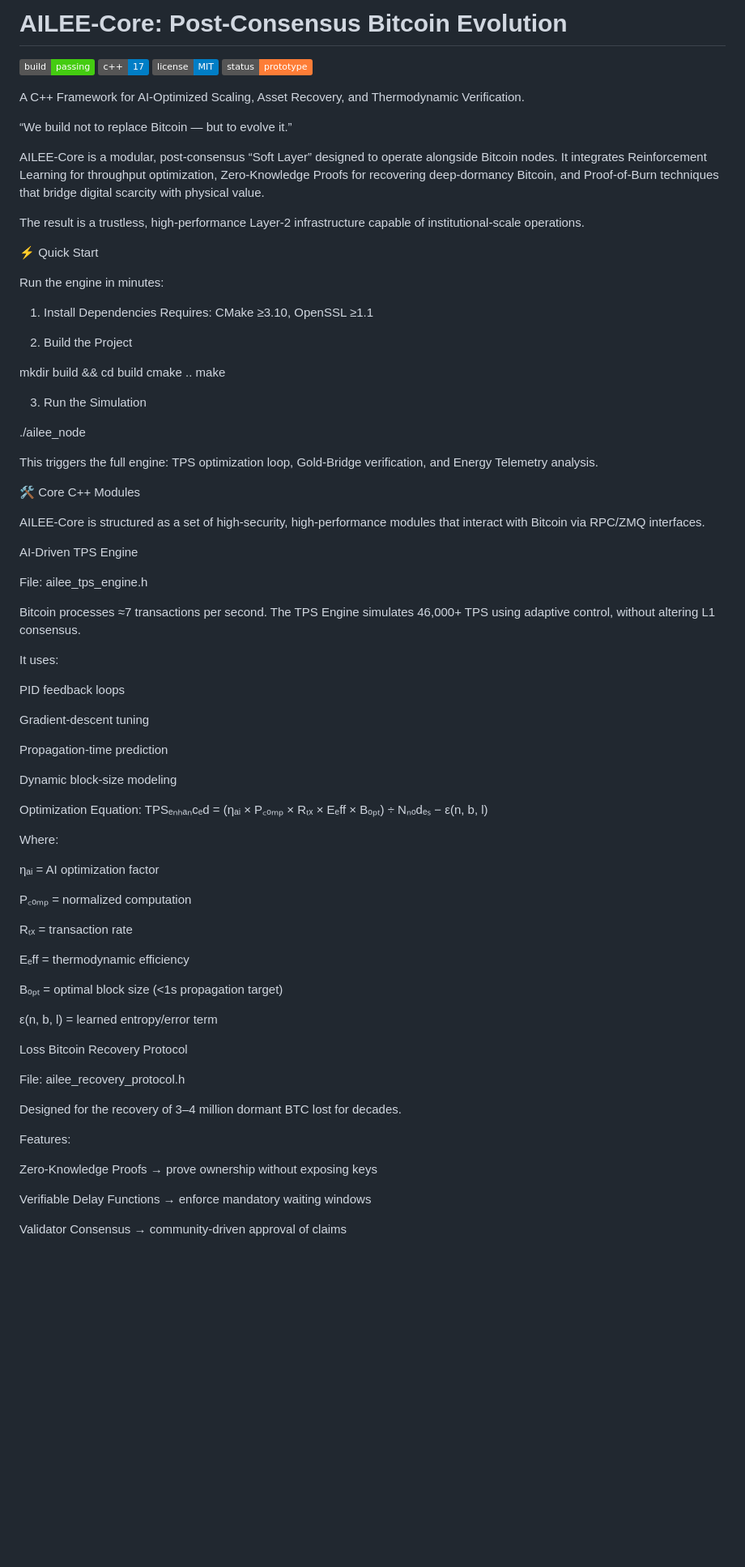
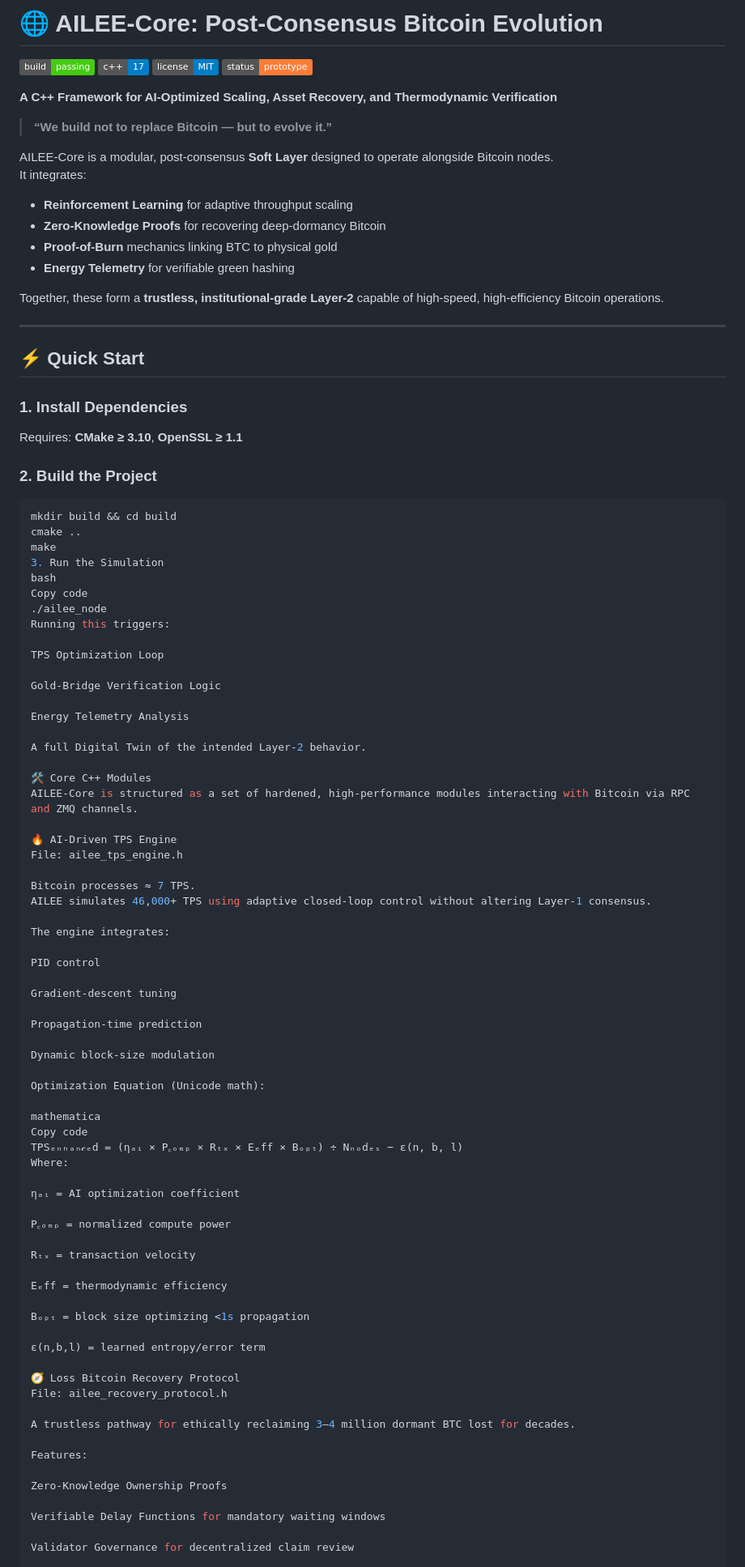
Before and after one commit to dfeen87/AILEE-Protocol-Core-For-Bitcoin, a Markdown page: README.md, the part around one of its changes. Shown at 81% size. Drawn GitHub-style; badges without logos; blank space fills up the shorter version.

````diff
--- a/README.md
+++ b/README.md
@@ -1,3 +1,2 @@
-# AILEE-Core: Post-Consensus Bitcoin Evolution
-
+# 🌐 AILEE-Core: Post-Consensus Bitcoin Evolution
 ![Build Status](https://img.shields.io/badge/build-passing-brightgreen)
@@ -6,85 +5,93 @@
 ![Status](https://img.shields.io/badge/status-prototype-orange)
 
-A C++ Framework for AI-Optimized Scaling, Asset Recovery, and Thermodynamic Verification.
+**A C++ Framework for AI-Optimized Scaling, Asset Recovery, and Thermodynamic Verification**
 
-“We build not to replace Bitcoin — but to evolve it.”
+> **“We build not to replace Bitcoin — but to evolve it.”**
 
-AILEE-Core is a modular, post-consensus “Soft Layer” designed to operate alongside Bitcoin nodes.
-It integrates Reinforcement Learning for throughput optimization, Zero-Knowledge Proofs for recovering deep-dormancy Bitcoin, and Proof-of-Burn techniques that bridge digital scarcity with
-physical value.
+AILEE-Core is a modular, post-consensus **Soft Layer** designed to operate alongside Bitcoin nodes.
+It integrates:
 
-The result is a trustless, high-performance Layer-2 infrastructure capable of institutional-scale operations.
+- **Reinforcement Learning** for adaptive throughput scaling
+- **Zero-Knowledge Proofs** for recovering deep-dormancy Bitcoin
+- **Proof-of-Burn** mechanics linking BTC to physical gold
+- **Energy Telemetry** for verifiable green hashing
 
-⚡ Quick Start
+Together, these form a **trustless, institutional-grade Layer-2** capable of high-speed, high-efficiency Bitcoin operations.
 
-Run the engine in minutes:
+---
 
-1. Install Dependencies
-Requires: CMake ≥3.10, OpenSSL ≥1.1
+## ⚡ Quick Start
 
-2. Build the Project
+### 1. Install Dependencies
+Requires: **CMake ≥ 3.10**, **OpenSSL ≥ 1.1**
 
+### 2. Build the Project
+```bash
 mkdir build && cd build
 cmake ..
 make
+3. Run the Simulation
+bash
+Copy code
+./ailee_node
+Running this triggers:
 
+TPS Optimization Loop
 
-3. Run the Simulation
+Gold-Bridge Verification Logic
 
-./ailee_node
+Energy Telemetry Analysis
 
-
-This triggers the full engine: TPS optimization loop, Gold-Bridge verification, and Energy Telemetry analysis.
+A full Digital Twin of the intended Layer-2 behavior.
 
 🛠 Core C++ Modules
+AILEE-Core is structured as a set of hardened, high-performance modules interacting with Bitcoin via RPC and ZMQ channels.
 
-AILEE-Core is structured as a set of high-security, high-performance modules that interact with Bitcoin via RPC/ZMQ interfaces.
-
-AI-Driven TPS Engine
-
+🔥 AI-Driven TPS Engine
 File: ailee_tps_engine.h
 
-Bitcoin processes ≈7 transactions per second.
-The TPS Engine simulates 46,000+ TPS using adaptive control, without altering L1 consensus.
+Bitcoin processes ≈ 7 TPS.
+AILEE simulates 46,000+ TPS using adaptive closed-loop control without altering Layer-1 consensus.
 
-It uses:
+The engine integrates:
 
-PID feedback loops
+PID control
 
 Gradient-descent tuning
 
 Propagation-time prediction
 
-Dynamic block-size modeling
+Dynamic block-size modulation
 
-Optimization Equation:
-TPSₑₙₕₐₙcₑd = (ηₐᵢ × P꜀ₒₘₚ × Rₜₓ × Eₑff × Bₒₚₜ) ÷ Nₙₒdₑₛ − ε(n, b, l)
+Optimization Equation (Unicode math):
 
+mathematica
+Copy code
+TPSₑₙₕₐₙ𝒸ₑd = (ηₐᵢ × P꜀ₒₘₚ × Rₜₓ × Eₑff × Bₒₚₜ) ÷ Nₙₒdₑₛ − ε(n, b, l)
 Where:
 
-ηₐᵢ = AI optimization factor
+ηₐᵢ = AI optimization coefficient
 
-P꜀ₒₘₚ = normalized computation
+P꜀ₒₘₚ = normalized compute power
 
-Rₜₓ = transaction rate
+Rₜₓ = transaction velocity
 
 Eₑff = thermodynamic efficiency
 
-Bₒₚₜ = optimal block size (<1s propagation target)
+Bₒₚₜ = block size optimizing <1s propagation
 
-ε(n, b, l) = learned entropy/error term
+ε(n,b,l) = learned entropy/error term
 
-Loss Bitcoin Recovery Protocol
-
+🧭 Loss Bitcoin Recovery Protocol
 File: ailee_recovery_protocol.h
 
-Designed for the recovery of 3–4 million dormant BTC lost for decades.
+A trustless pathway for ethically reclaiming 3–4 million dormant BTC lost for decades.
 
 Features:
 
-Zero-Knowledge Proofs → prove ownership without exposing keys
+Zero-Knowledge Ownership Proofs
 
-Verifiable Delay Functions → enforce mandatory waiting windows
+Verifiable Delay Functions for mandatory waiting windows
 
-Validator Consensus → community-driven approval of claims
+Validator Governance for decentralized claim review
 
````
Also changed, not shown: other parts of README.md (+124 -40 lines).
